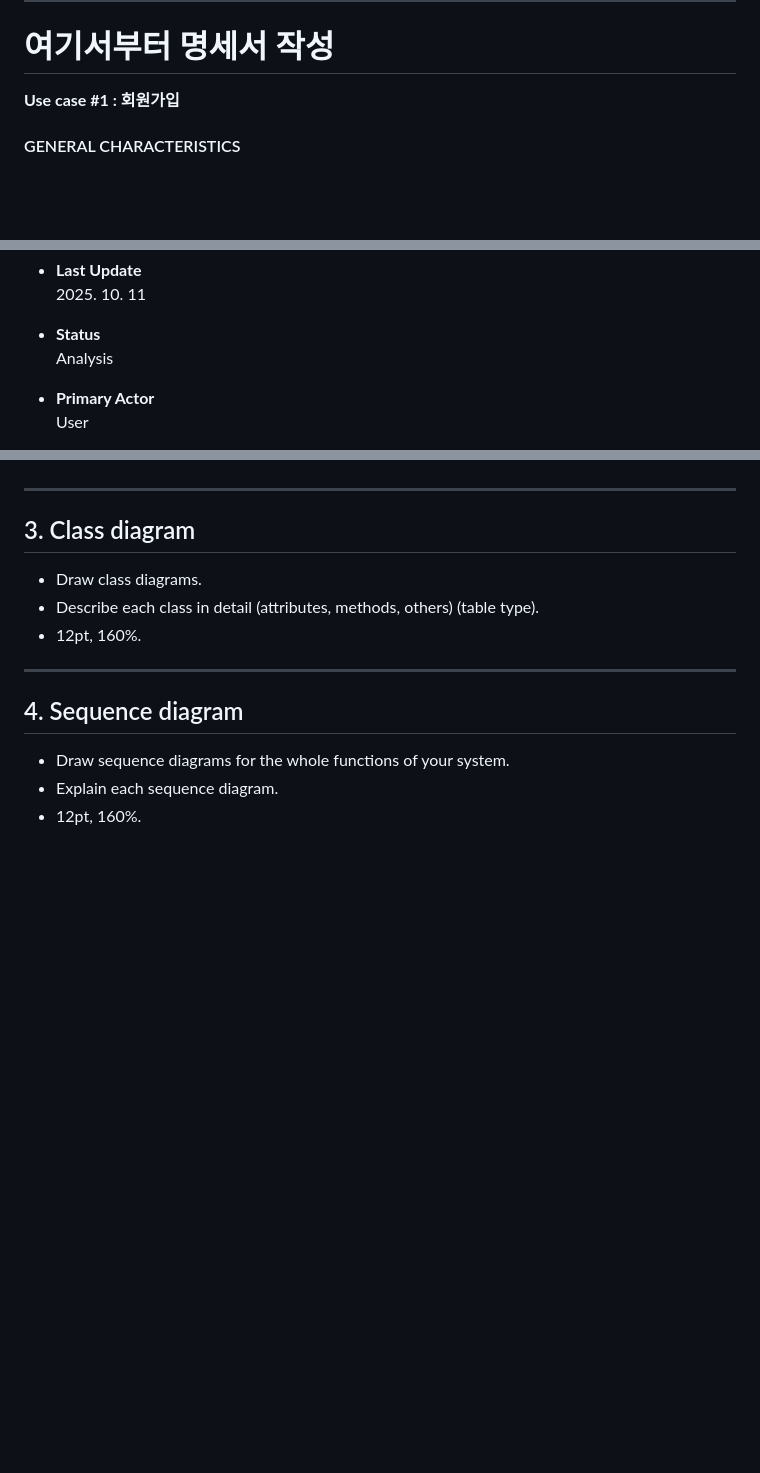
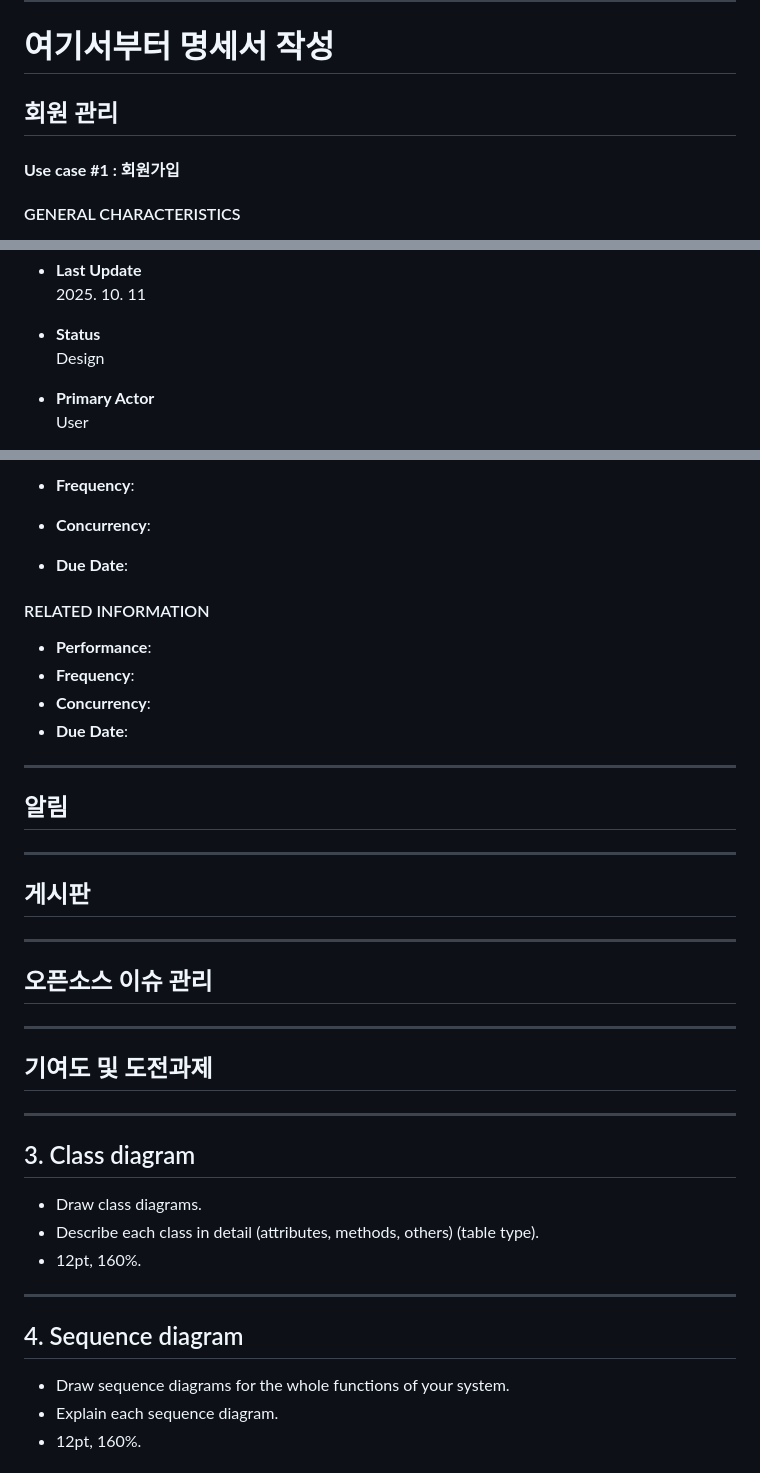
Before and after one commit to OHWCH/se_dev, a Markdown page: SDS_[깃라잡이].md, 3 parts joined by grey strips. Drawn GitHub-style; blank space fills up the shorter version.

```diff
--- a/SDS_[깃라잡이].md
+++ b/SDS_[깃라잡이].md
@@ -185,7 +183,8 @@
 ---
 # 여기서부터 명세서 작성
 
-**Use case #1 : 회원가입**
+## 회원 관리
+#### **Use case #1 : 회원가입**
 
 #### GENERAL CHARACTERISTICS
 - **Summary**
@@ -204,7 +203,7 @@
   2025. 10. 11
 
 - **Status**
-  Analysis
+  Design
 
 - **Primary Actor**
   User
@@ -256,3 +343,28 @@
+- **Frequency**:
+
+- **Concurrency**:
+
+- **Due Date**:
+
+
+
+#### RELATED INFORMATION
+- **Performance**:
+- **Frequency**:
+- **Concurrency**:
+- **Due Date**:
+
+---
+## 알림
+
+---
+## 게시판
+
+---
+## 오픈소스 이슈 관리
+
+---
+## 기여도 및 도전과제
 
 ---
 
```
Also changed, not shown: other parts of SDS_[깃라잡이].md (+91 -5 lines).
